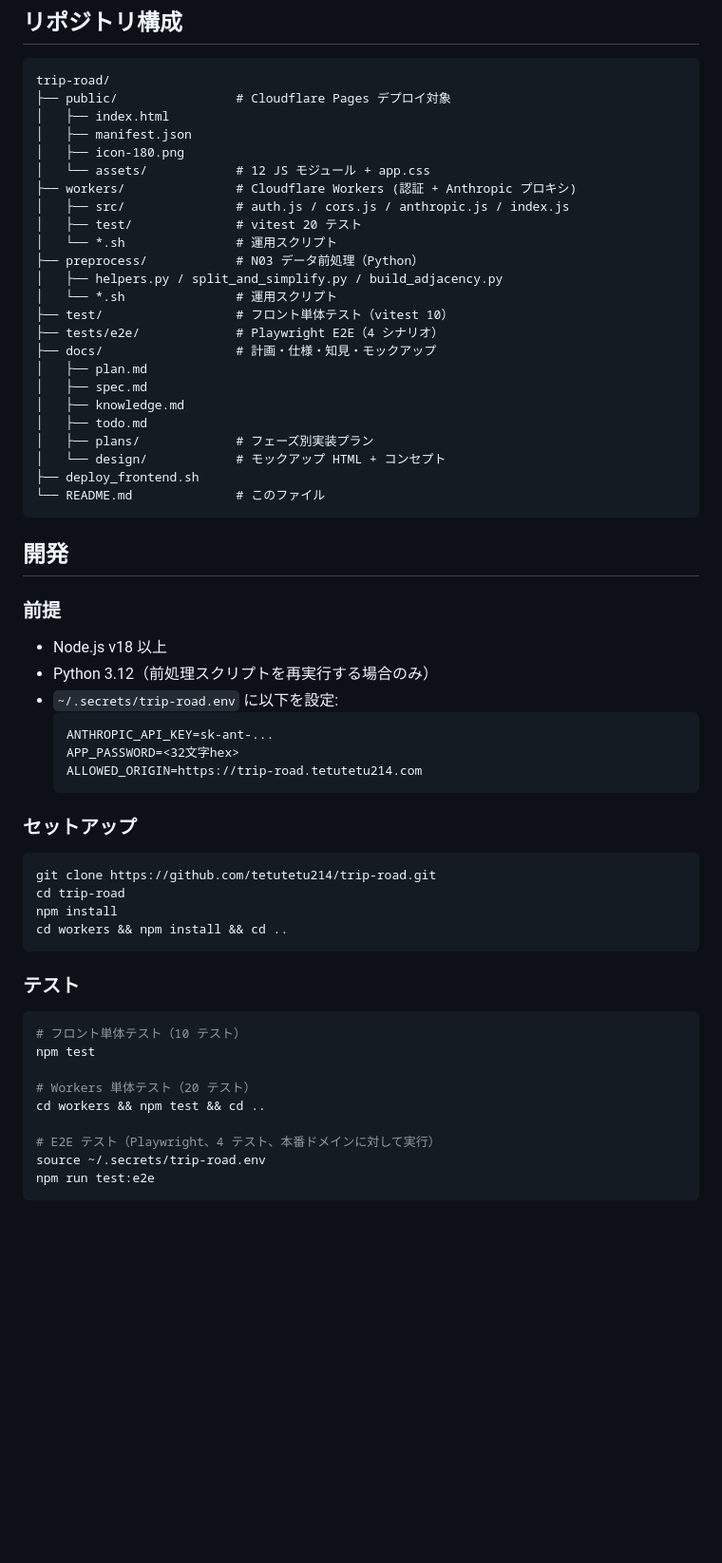
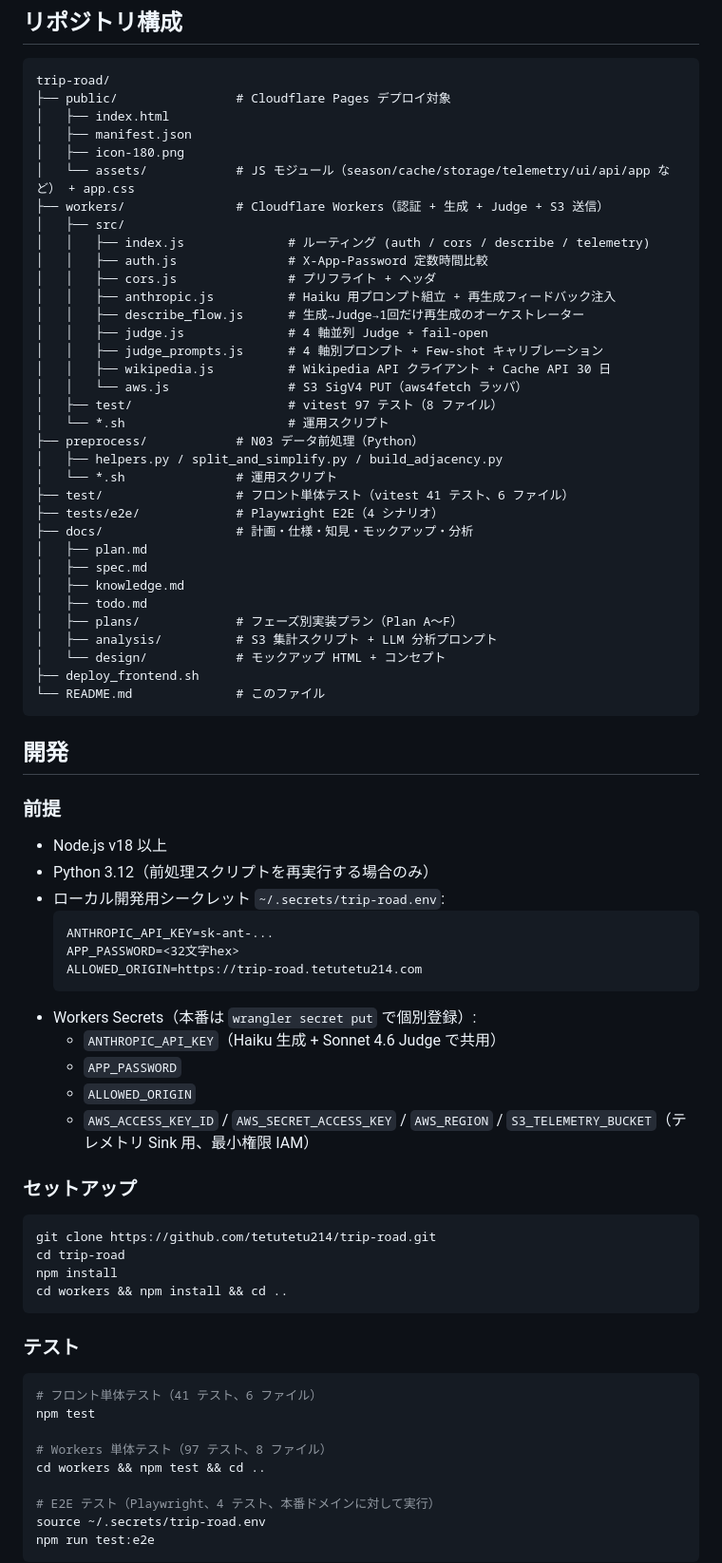
Before and after one commit to tetutetu214/trip-road, a Markdown page: README.md, the part around one of its changes. Shown at 95% size. Rendered like a GitHub page; blank space fills up the shorter version.

````diff
--- a/README.md
+++ b/README.md
@@ -68,22 +82,32 @@ trip-road/
 │   ├── index.html
 │   ├── manifest.json
 │   ├── icon-180.png
-│   └── assets/            # 12 JS モジュール + app.css
-├── workers/               # Cloudflare Workers (認証 + Anthropic プロキシ)
-│   ├── src/               # auth.js / cors.js / anthropic.js / index.js
-│   ├── test/              # vitest 20 テスト
-│   └── *.sh               # 運用スクリプト
+│   └── assets/            # JS モジュール（season/cache/storage/telemetry/ui/api/app など） + app.css
+├── workers/               # Cloudflare Workers（認証 + 生成 + Judge + S3 送信）
+│   ├── src/
+│   │   ├── index.js              # ルーティング (auth / cors / describe / telemetry)
+│   │   ├── auth.js               # X-App-Password 定数時間比較
+│   │   ├── cors.js               # プリフライト + ヘッダ
+│   │   ├── anthropic.js          # Haiku 用プロンプト組立 + 再生成フィードバック注入
+│   │   ├── describe_flow.js      # 生成→Judge→1回だけ再生成のオーケストレーター
+│   │   ├── judge.js              # 4 軸並列 Judge + fail-open
+│   │   ├── judge_prompts.js      # 4 軸別プロンプト + Few-shot キャリブレーション
+│   │   ├── wikipedia.js          # Wikipedia API クライアント + Cache API 30 日
+│   │   └── aws.js                # S3 SigV4 PUT（aws4fetch ラッパ）
+│   ├── test/                     # vitest 97 テスト（8 ファイル）
+│   └── *.sh                      # 運用スクリプト
 ├── preprocess/            # N03 データ前処理（Python）
 │   ├── helpers.py / split_and_simplify.py / build_adjacency.py
 │   └── *.sh               # 運用スクリプト
-├── test/                  # フロント単体テスト（vitest 10）
+├── test/                  # フロント単体テスト（vitest 41 テスト、6 ファイル）
 ├── tests/e2e/             # Playwright E2E（4 シナリオ）
-├── docs/                  # 計画・仕様・知見・モックアップ
+├── docs/                  # 計画・仕様・知見・モックアップ・分析
 │   ├── plan.md
 │   ├── spec.md
 │   ├── knowledge.md
 │   ├── todo.md
-│   ├── plans/             # フェーズ別実装プラン
+│   ├── plans/             # フェーズ別実装プラン（Plan A〜F）
+│   ├── analysis/          # S3 集計スクリプト + LLM 分析プロンプト
 │   └── design/            # モックアップ HTML + コンセプト
 ├── deploy_frontend.sh
 └── README.md              # このファイル
@@ -95,12 +119,17 @@ trip-road/
 
 - Node.js v18 以上
 - Python 3.12（前処理スクリプトを再実行する場合のみ）
-- `~/.secrets/trip-road.env` に以下を設定:
+- ローカル開発用シークレット `~/.secrets/trip-road.env`:
   ```
   ANTHROPIC_API_KEY=sk-ant-...
   APP_PASSWORD=<32文字hex>
   ALLOWED_ORIGIN=https://trip-road.tetutetu214.com
   ```
+- Workers Secrets（本番は `wrangler secret put` で個別登録）:
+  - `ANTHROPIC_API_KEY`（Haiku 生成 + Sonnet 4.6 Judge で共用）
+  - `APP_PASSWORD`
+  - `ALLOWED_ORIGIN`
+  - `AWS_ACCESS_KEY_ID` / `AWS_SECRET_ACCESS_KEY` / `AWS_REGION` / `S3_TELEMETRY_BUCKET`（テレメトリ Sink 用、最小権限 IAM）
 
 ### セットアップ
 
@@ -114,10 +143,10 @@ cd workers && npm install && cd ..
 ### テスト
 
 ```bash
-# フロント単体テスト（10 テスト）
+# フロント単体テスト（41 テスト、6 ファイル）
 npm test
 
-# Workers 単体テスト（20 テスト）
+# Workers 単体テスト（97 テスト、8 ファイル）
 cd workers && npm test && cd ..
 
 # E2E テスト（Playwright、4 テスト、本番ドメインに対して実行）
````
Also changed, not shown: other parts of README.md (+61 -34 lines).
